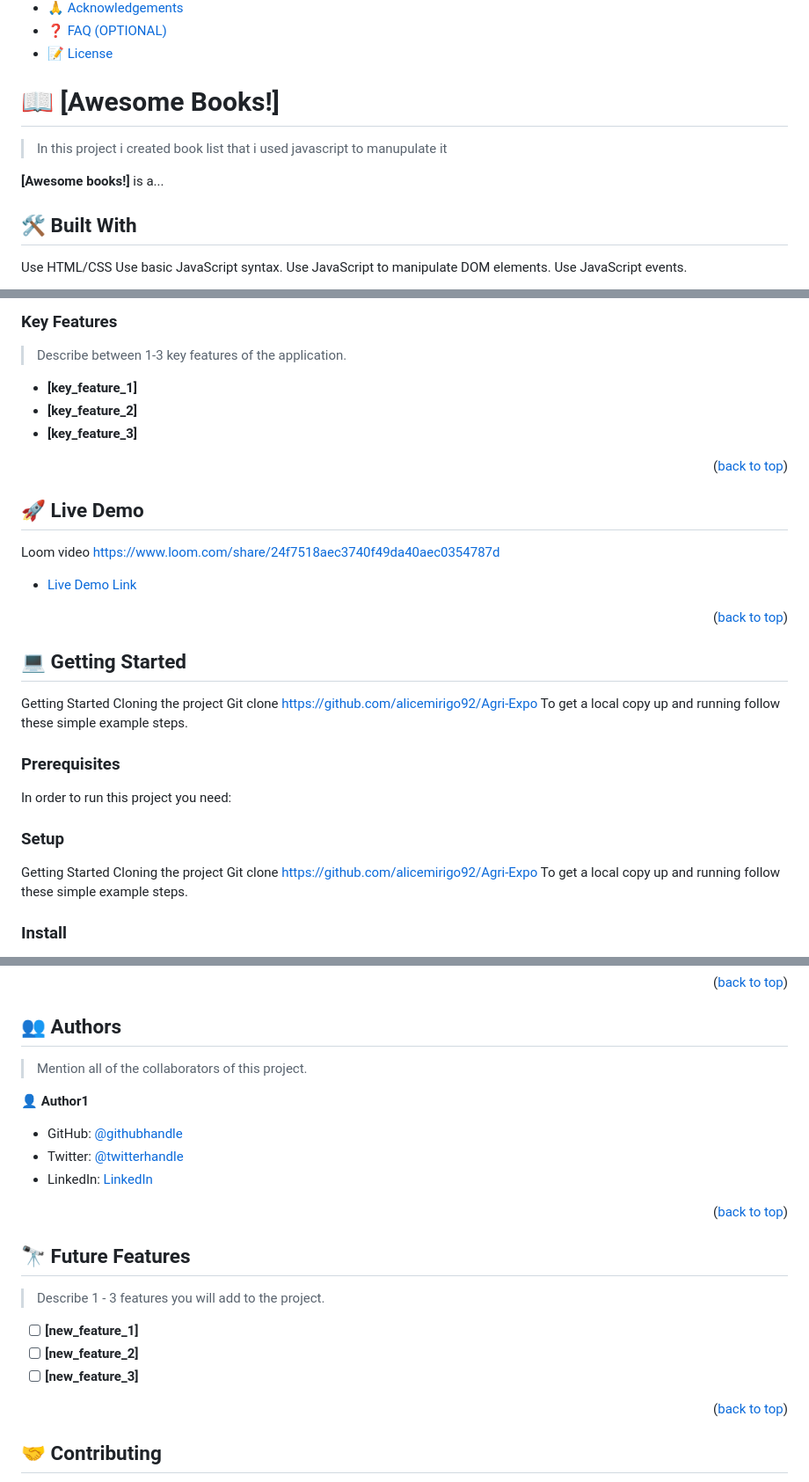
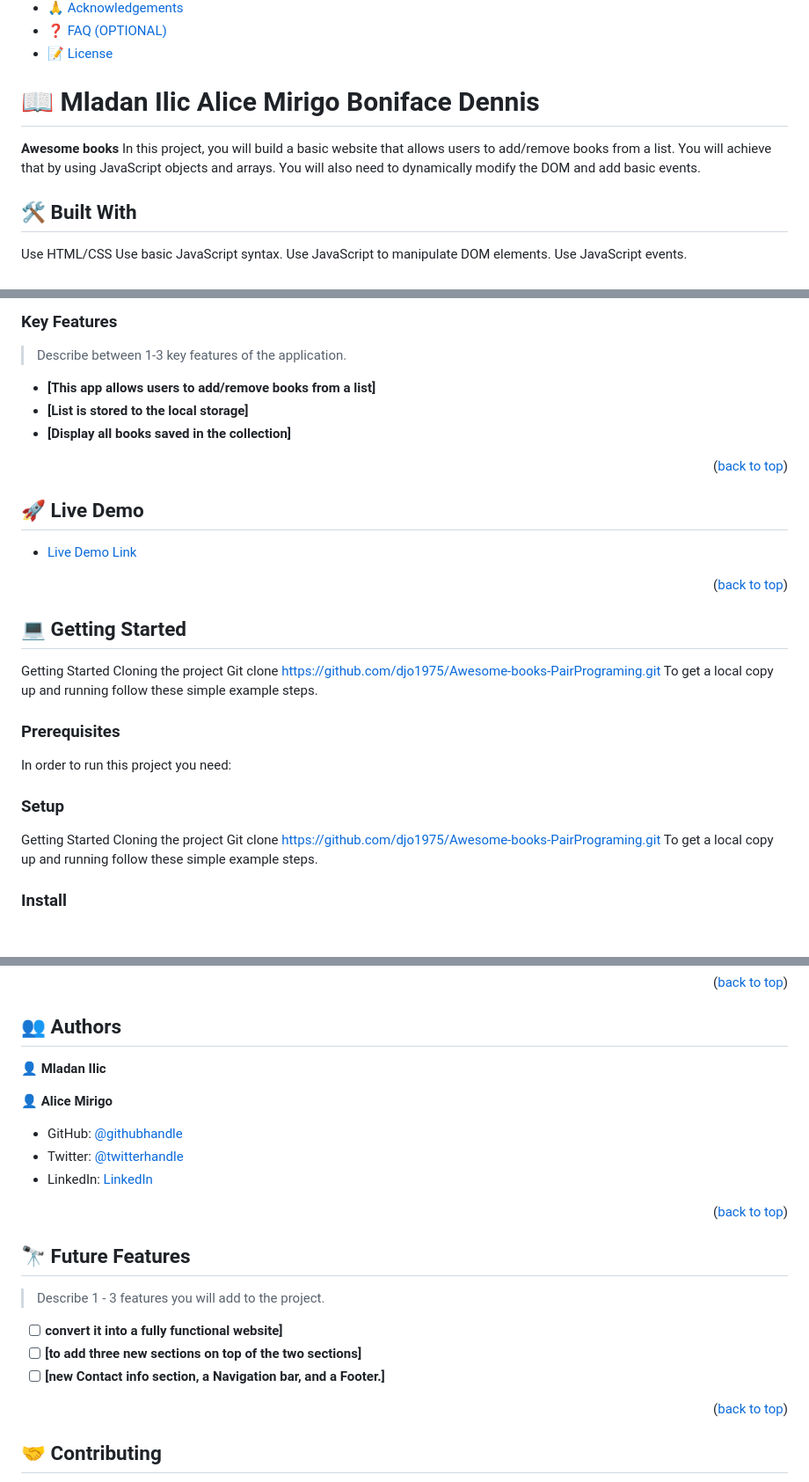
Before and after one commit to alicemirigo92/Awesome-book, a Markdown page: README.md, 3 parts joined by grey strips. Shown: that part at 88% size. GitHub-like rendering; blank space fills up the shorter version.

```diff
--- a/README.md
+++ b/README.md
@@ -61,11 +61,8 @@ After you're finished please remove all the comments and instructions!
 
 <!-- PROJECT DESCRIPTION -->
 
-# 📖 [Awesome Books!] <a name="In this project we are able to create book list and manupulate them."></a>
-
-> In this project i created book list that i used javascript to manupulate it
-
-**[Awesome books!]** is a...
+# 📖 Mladan Ilic Alice Mirigo Boniface Dennis<a name="about-project"></a>
+**Awesome books** In this project, you will build a basic website that allows users to add/remove books from a list. You will achieve that by using JavaScript objects and arrays. You will also need to dynamically modify the DOM and add basic events.
 
 ## 🛠 Built With <a name="built-with"></a>
 Use HTML/CSS
@@ -104,9 +101,9 @@ Use JavaScript events.
 
 > Describe between 1-3 key features of the application.
 
-- **[key_feature_1]**
-- **[key_feature_2]**
-- **[key_feature_3]**
+- **[This app allows users to add/remove books from a list]**
+- **[List is stored to the local storage]**
+- **[Display all books saved in the collection]**
 
 <p align="right">(<a href="#readme-top">back to top</a>)</p>
 
@@ -114,9 +111,7 @@ Use JavaScript events.
 
 ## 🚀 Live Demo <a name="live-demo"></a>
 
-Loom video https://www.loom.com/share/24f7518aec3740f49da40aec0354787d
-
-- [Live Demo Link](https://alicemirigo92.github.io/Agri-Expo/)
+- [Live Demo Link](https://alicemirigo92.github.io/Awesome-book/)
 
 <p align="right">(<a href="#readme-top">back to top</a>)</p>
 
@@ -126,7 +121,7 @@ Loom video https://www.loom.com/share/24f7518aec3740f49da40aec0354787d
 
 Getting Started
 Cloning the project
-Git clone https://github.com/alicemirigo92/Agri-Expo
+Git clone https://github.com/djo1975/Awesome-books-PairPrograming.git
 To get a local copy up and running follow these simple example steps.
 
 ### Prerequisites
@@ -145,7 +140,7 @@ Example command:
 
 Getting Started
 Cloning the project
-Git clone https://github.com/alicemirigo92/Agri-Expo
+Git clone https://github.com/djo1975/Awesome-books-PairPrograming.git
 To get a local copy up and running follow these simple example steps.
 
 <!--
@@ -212,7 +207,7 @@ Example:
 
 ## 👥 Authors <a name="authors"></a>
 
-> Mention all of the collaborators of this project.
+👤 **Mladan Ilic**
 
-👤 **Author1**
+👤 **Alice Mirigo**
 
@@ -228,9 +223,9 @@ Example:
 
 > Describe 1 - 3 features you will add to the project.
 
-- [ ] **[new_feature_1]**
-- [ ] **[new_feature_2]**
-- [ ] **[new_feature_3]**
+- [ ] **convert it into a fully functional website]**
+- [ ] **[to add three new sections on top of the two sections]**
+- [ ] **[new Contact info section, a Navigation bar, and a Footer.]**
 
 <p align="right">(<a href="#readme-top">back to top</a>)</p>
 
```
Also changed, not shown: other parts of README.md (+8 -5 lines).
